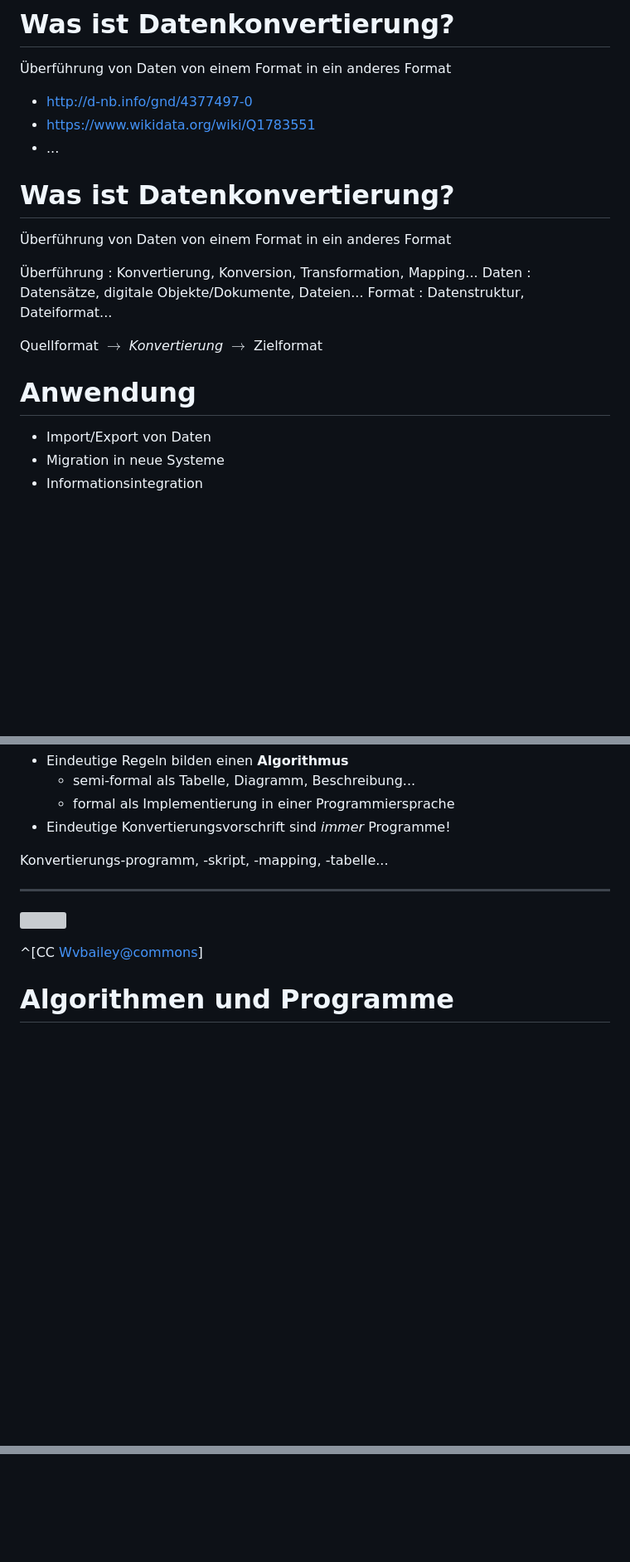
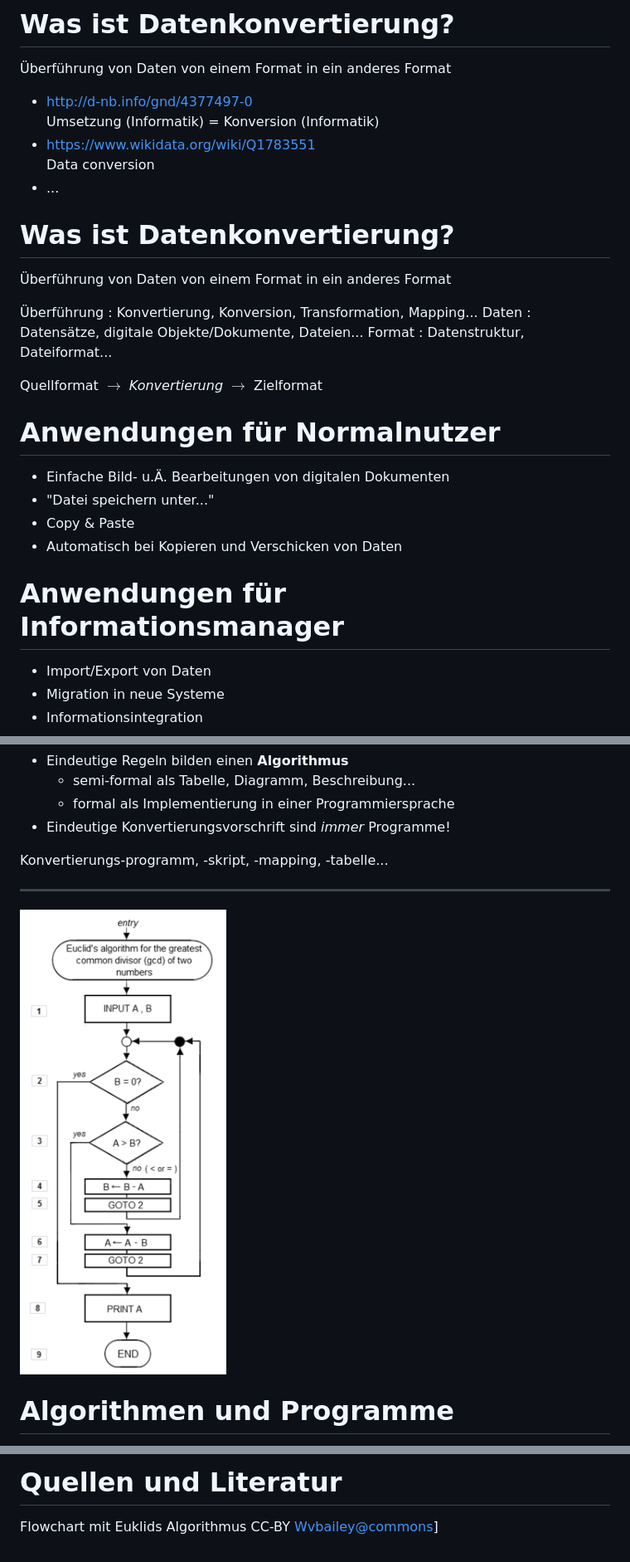
Before and after one commit to hshdb/hshdb2014, a Markdown page: 2014-03-31/datenkonvertierung.slides.md, 3 parts joined by grey strips. Shown: that part at 83% size. Rendered like a GitHub page; pictures changed too: img/Euclid_flowchart_1.png; blank space fills up the shorter version; grey boxes are pictures that could not be loaded.

```diff
--- a/2014-03-31/datenkonvertierung.slides.md
+++ b/2014-03-31/datenkonvertierung.slides.md
@@ -6,8 +6,10 @@
 
 Überführung von Daten von einem Format in ein anderes Format
 
-* <http://d-nb.info/gnd/4377497-0>
-* <https://www.wikidata.org/wiki/Q1783551>
+* <http://d-nb.info/gnd/4377497-0>\
+  Umsetzung (Informatik) = Konversion (Informatik)
+* <https://www.wikidata.org/wiki/Q1783551>\
+  Data conversion
 * ...
 
 # Was ist Datenkonvertierung?
@@ -23,7 +25,14 @@ Format
 
 Quellformat $\longrightarrow$ *Konvertierung* $\longrightarrow$ Zielformat
 
-# Anwendung
+# Anwendungen für Normalnutzer
+
+* Einfache Bild- u.Ä. Bearbeitungen von digitalen Dokumenten
+* "Datei speichern unter..."
+* Copy & Paste
+* Automatisch bei Kopieren und Verschicken von Daten
+
+# Anwendungen für Informationsmanager
 
 * Import/Export von Daten
 * Migration in neue Systeme
@@ -71,9 +80,7 @@ Konvertierungs-programm, -skript, -mapping, -tabelle...
 
 ---
 
-![](img/Euclid_flowchart_1.png)
-
-^[CC [Wvbailey@commons](https://commons.wikimedia.org/wiki/User:Wvbailey>)]
+![](../img/Euclid_flowchart_1.png)
 
 # Algorithmen und Programme
 
@@ -165,0 +223,3 @@ Prinzip in Unix und anderen Systemen
+# Quellen und Literatur
+
+Flowchart mit Euklids Algorithmus CC-BY [Wvbailey@commons](https://commons.wikimedia.org/wiki/User:Wvbailey>)]
```
Also changed, not shown: other parts of 2014-03-31/datenkonvertierung.slides.md (+57 -7 lines), img/pipes-memo.jpg.
